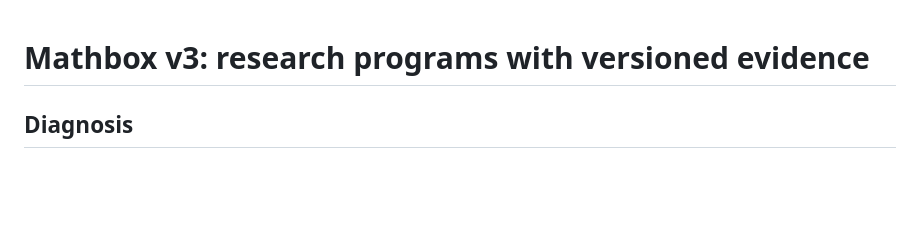
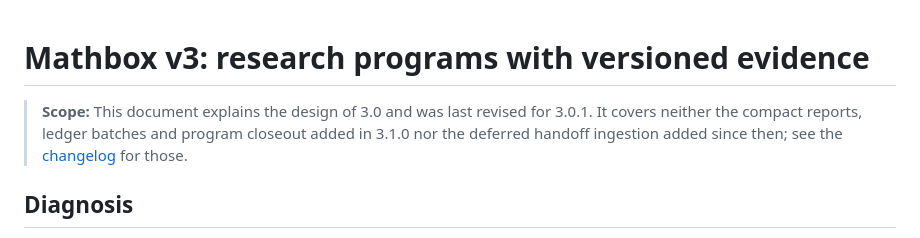
Before and after one commit to nidrissi/mathbox, a Markdown page: docs/design-v3.md, the part around the change. Rendered like a GitHub page; blank space fills up the shorter version.

```diff
--- a/docs/design-v3.md
+++ b/docs/design-v3.md
@@ -1,4 +1,9 @@
 # Mathbox v3: research programs with versioned evidence
+
+> **Scope:** This document explains the design of 3.0 and was last revised for
+> 3.0.1. It covers neither the compact reports, ledger batches and program
+> closeout added in 3.1.0 nor the deferred handoff ingestion added since then;
+> see the [changelog](CHANGELOG.md) for those.
 
 ## Diagnosis
 
```
Also changed, not shown: docs/validation-v3.md (+7 -0 lines).
